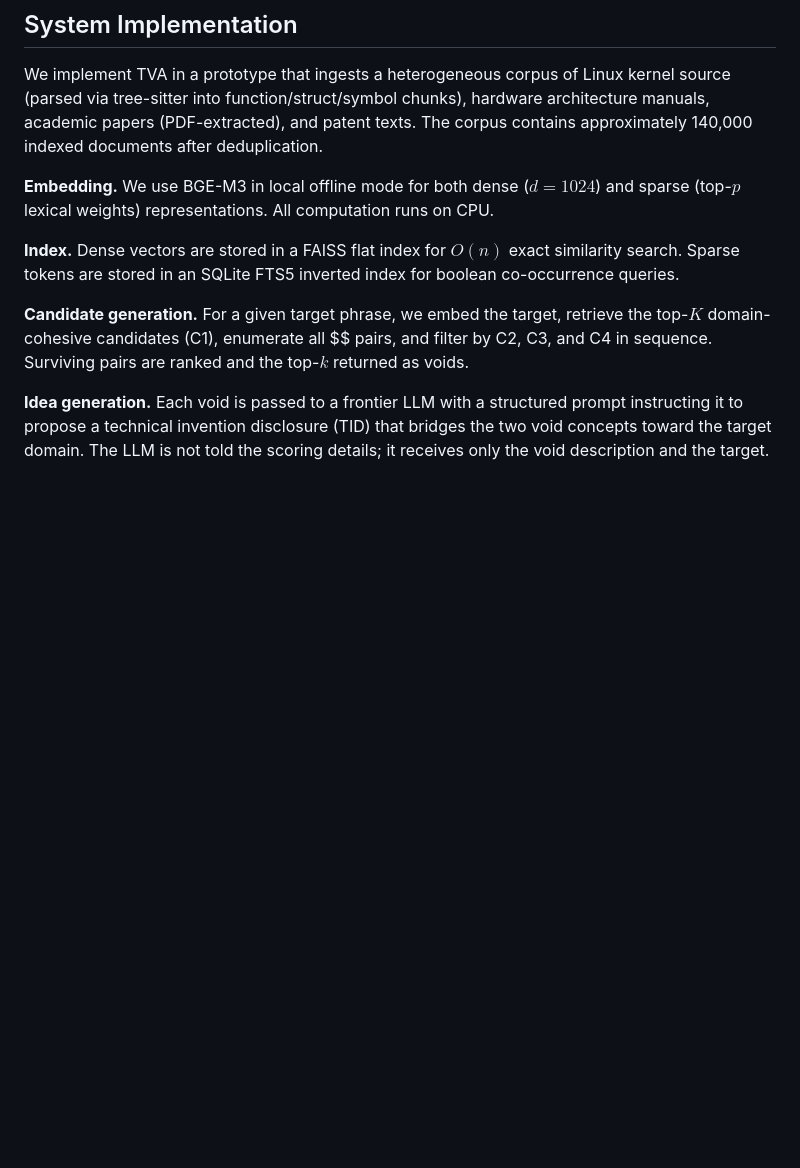
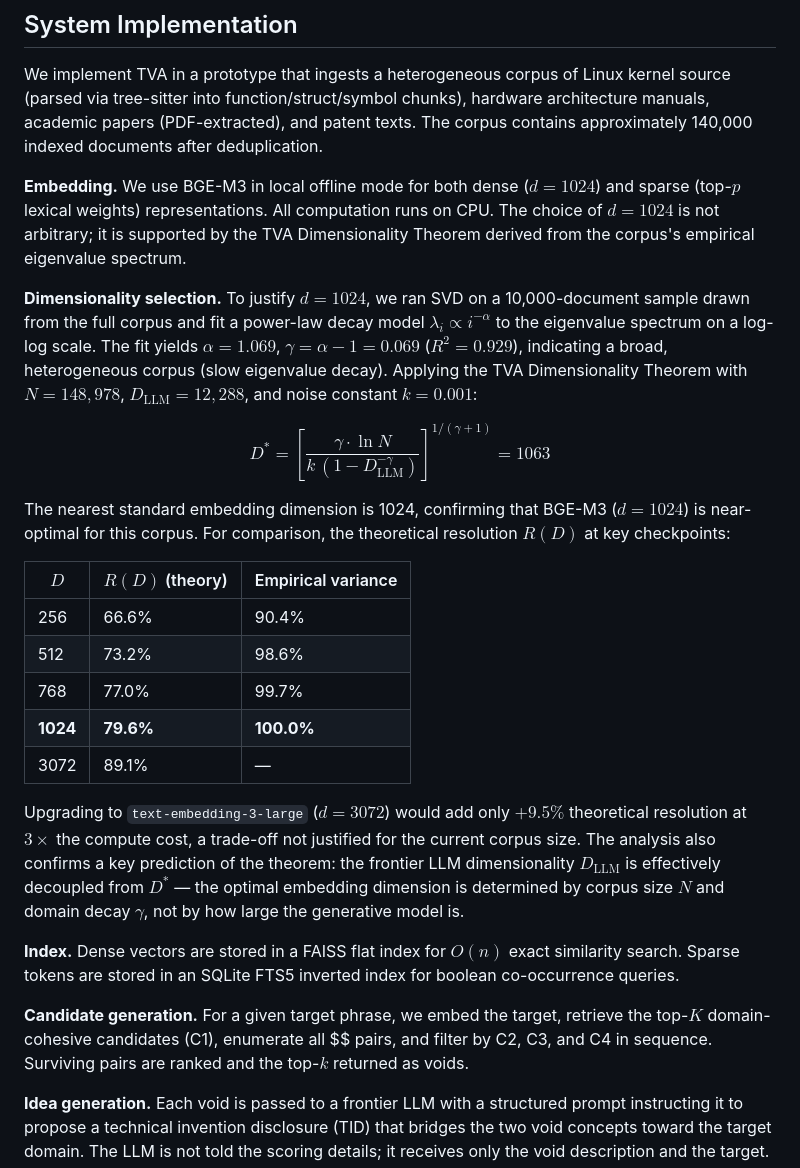
Before and after one commit to krispan-intel/deepthought, a Markdown page: PAPER.md, the part around the change. Rendered like a GitHub page; blank space fills up the shorter version.

```diff
--- a/PAPER.md
+++ b/PAPER.md
@@ -263,6 +263,42 @@ approximately 140,000 indexed documents after deduplication.
 **Embedding.**  We use BGE-M3  in local
 offline mode for both dense ($d=1024$) and sparse (top-$p$ lexical
 weights) representations.  All computation runs on CPU.
+The choice of $d=1024$ is not arbitrary; it is supported by the
+TVA Dimensionality Theorem derived from the corpus's empirical
+eigenvalue spectrum.
+
+**Dimensionality selection.**
+To justify $d=1024$, we ran SVD on a 10,000-document sample drawn
+from the full corpus and fit a power-law decay model
+$\lambda_i \propto i^{-\alpha}$ to the eigenvalue spectrum on a
+log-log scale.  The fit yields $\alpha = 1.069$, $\gamma = \alpha - 1 = 0.069$
+($R^2 = 0.929$), indicating a broad, heterogeneous corpus
+(slow eigenvalue decay).  Applying the TVA Dimensionality Theorem
+with $N = 148{,}978$, $D_{\mathrm{LLM}} = 12{,}288$, and noise
+constant $k = 0.001$:
+
+$$D^* = \left[\frac{\gamma \cdot \ln N}{k\,(1 - D_{\mathrm{LLM}}^{-\gamma})}\right]^{1/(\gamma+1)} = 1063$$
+
+The nearest standard embedding dimension is 1024, confirming that
+BGE-M3 ($d=1024$) is near-optimal for this corpus.
+For comparison, the theoretical resolution $R(D)$ at key checkpoints:
+
+| $D$ | $R(D)$ (theory) | Empirical variance |
+|---|---|---|
+| 256 | 66.6\% | 90.4\% |
+| 512 | 73.2\% | 98.6\% |
+| 768 | 77.0\% | 99.7\% |
+| **1024** | **79.6\%** | **100.0\%** |
+| 3072 | 89.1\% | — |
+
+Upgrading to `text-embedding-3-large` ($d=3072$) would add only
+$+9.5\%$ theoretical resolution at $3\times$ the compute cost,
+a trade-off not justified for the current corpus size.
+The analysis also confirms a key prediction of the theorem:
+the frontier LLM dimensionality $D_{\mathrm{LLM}}$ is effectively
+decoupled from $D^*$ — the optimal embedding dimension is determined
+by corpus size $N$ and domain decay $\gamma$, not by how large
+the generative model is.
 
 **Index.**  Dense vectors are stored in a FAISS flat
 index  for $O(n)$ exact similarity search.
```
Also changed, not shown: PAPER.zh-CN.md (+18 -1 lines), PAPER.zh-TW.md (+18 -1 lines).
